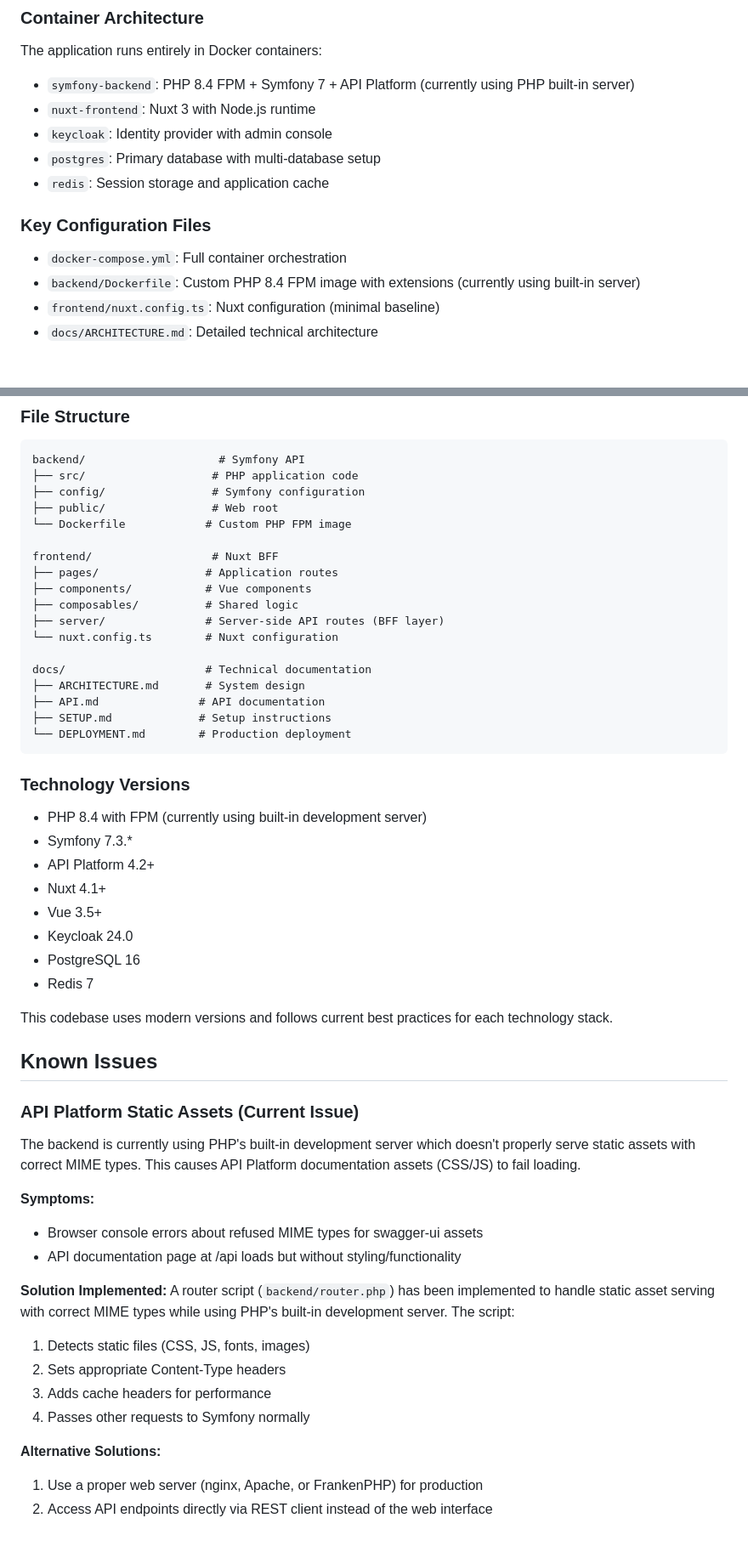
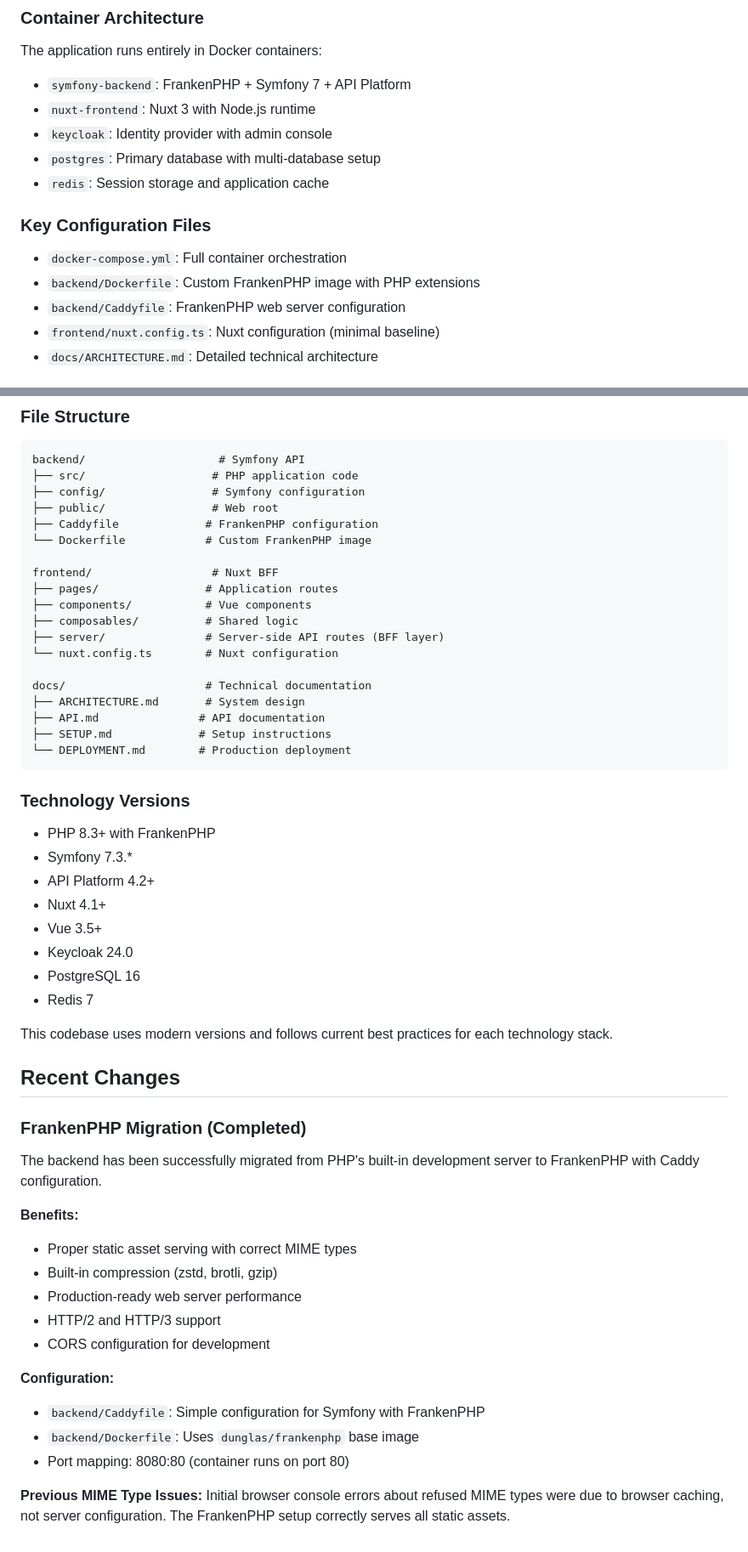
Before and after one commit to TheNohman/nuxt-symfony-keycloak-skeleton, a Markdown page: CLAUDE.md, 2 parts joined by grey strips. Shown at 85% size. Drawn GitHub-style.

Commit message:
chore: migrate backend to FrankenPHP and update related configurations
- Replace PHP built-in server with FrankenPHP for production readiness
- Add `Caddyfile` for FrankenPHP configuration
- Update `Dockerfile` to use `frankenphp` base image
- Adjust documentation and environment variables for new setup
- Resolve MIME type issues for static assets with proper server configuration

```diff
--- a/CLAUDE.md
+++ b/CLAUDE.md
@@ -26,7 +26,7 @@ All browser requests flow through the Nuxt server, which then makes server-to-se
 
 The application runs entirely in Docker containers:
 
-- `symfony-backend`: PHP 8.4 FPM + Symfony 7 + API Platform (currently using PHP built-in server)
+- `symfony-backend`: FrankenPHP + Symfony 7 + API Platform
 - `nuxt-frontend`: Nuxt 3 with Node.js runtime
 - `keycloak`: Identity provider with admin console
 - `postgres`: Primary database with multi-database setup
@@ -35,7 +35,8 @@ The application runs entirely in Docker containers:
 ### Key Configuration Files
 
 - `docker-compose.yml`: Full container orchestration
-- `backend/Dockerfile`: Custom PHP 8.4 FPM image with extensions (currently using built-in server)
+- `backend/Dockerfile`: Custom FrankenPHP image with PHP extensions
+- `backend/Caddyfile`: FrankenPHP web server configuration
 - `frontend/nuxt.config.ts`: Nuxt configuration (minimal baseline)
 - `docs/ARCHITECTURE.md`: Detailed technical architecture
 
@@ -159,7 +160,8 @@ backend/                    # Symfony API
 ├── src/                   # PHP application code
 ├── config/                # Symfony configuration
 ├── public/                # Web root
-└── Dockerfile            # Custom PHP FPM image
+├── Caddyfile             # FrankenPHP configuration
+└── Dockerfile            # Custom FrankenPHP image
 
 frontend/                  # Nuxt BFF
 ├── pages/                # Application routes
@@ -177,7 +179,7 @@ docs/                     # Technical documentation
 
 ### Technology Versions
 
-- PHP 8.4 with FPM (currently using built-in development server)
+- PHP 8.3+ with FrankenPHP
 - Symfony 7.3.*
 - API Platform 4.2+
 - Nuxt 4.1+
@@ -188,23 +190,22 @@ docs/                     # Technical documentation
 
 This codebase uses modern versions and follows current best practices for each technology stack.
 
-## Known Issues
+## Recent Changes
 
-### API Platform Static Assets (Current Issue)
-The backend is currently using PHP's built-in development server which doesn't properly serve static assets with correct MIME types. This causes API Platform documentation assets (CSS/JS) to fail loading.
+### FrankenPHP Migration (Completed)
+The backend has been successfully migrated from PHP's built-in development server to FrankenPHP with Caddy configuration.
 
-**Symptoms:**
-- Browser console errors about refused MIME types for swagger-ui assets
-- API documentation page at /api loads but without styling/functionality
+**Benefits:**
+- Proper static asset serving with correct MIME types
+- Built-in compression (zstd, brotli, gzip)
+- Production-ready web server performance
+- HTTP/2 and HTTP/3 support
+- CORS configuration for development
 
-**Solution Implemented:**
-A router script (`backend/router.php`) has been implemented to handle static asset serving with correct MIME types while using PHP's built-in development server. The script:
+**Configuration:**
+- `backend/Caddyfile`: Simple configuration for Symfony with FrankenPHP
+- `backend/Dockerfile`: Uses `dunglas/frankenphp` base image
+- Port mapping: 8080:80 (container runs on port 80)
 
-1. Detects static files (CSS, JS, fonts, images)
-2. Sets appropriate Content-Type headers
-3. Adds cache headers for performance
-4. Passes other requests to Symfony normally
-
-**Alternative Solutions:**
-1. Use a proper web server (nginx, Apache, or FrankenPHP) for production
-2. Access API endpoints directly via REST client instead of the web interface
+**Previous MIME Type Issues:**
+Initial browser console errors about refused MIME types were due to browser caching, not server configuration. The FrankenPHP setup correctly serves all static assets.
```
Also changed, not shown: other parts of CLAUDE.md (+1 -1 lines).
